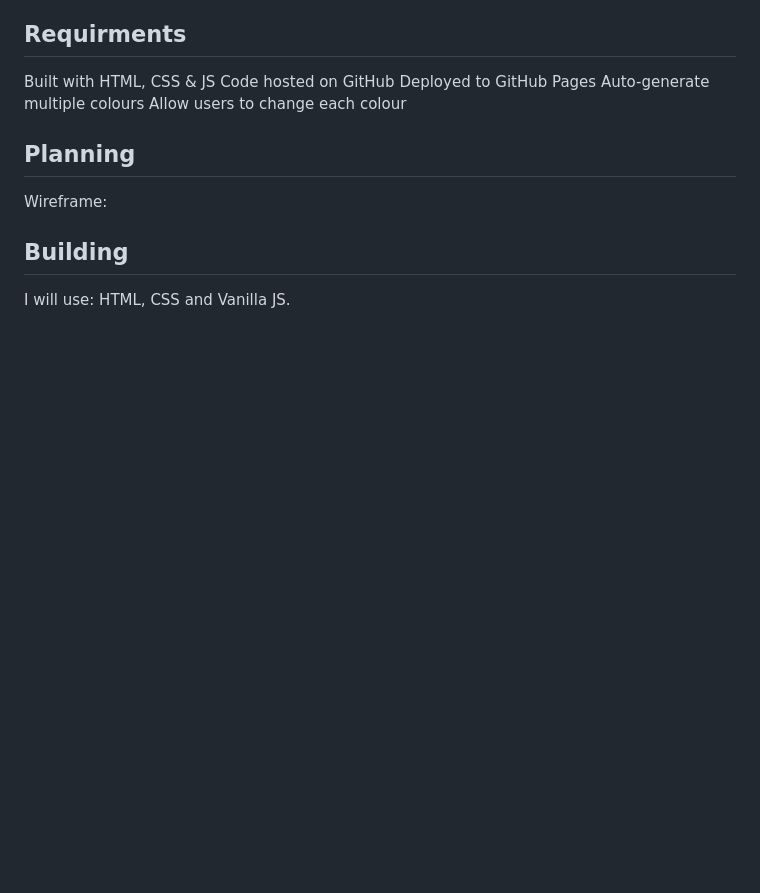
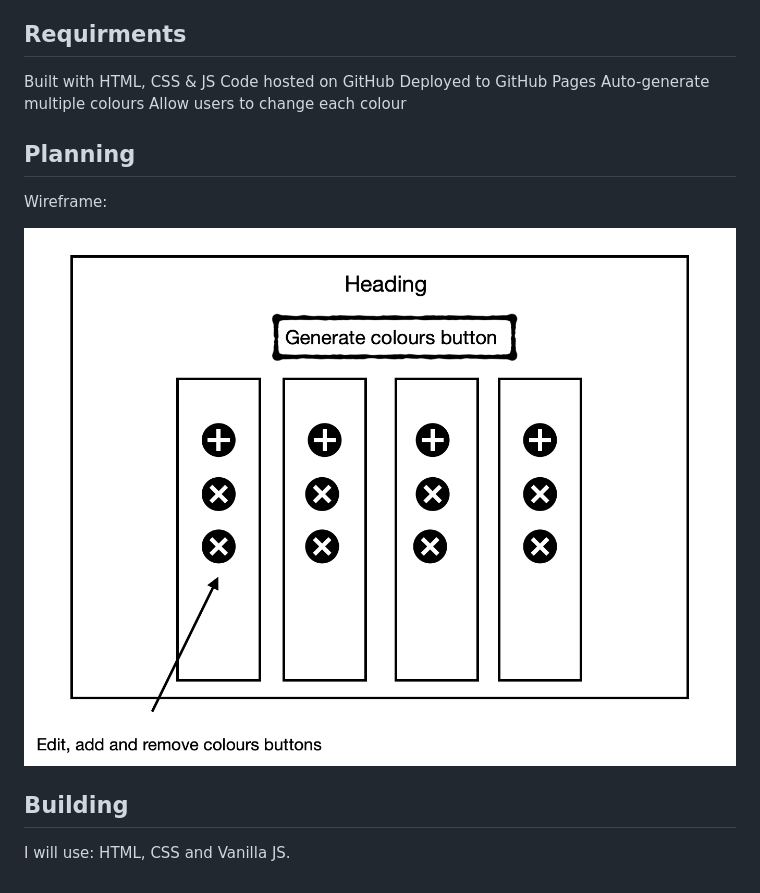
Before and after one commit to carlthedev/Colour-Palette, a Markdown page: README.MD, the part around the change. Drawn GitHub-style; pictures changed too: wiFr.png (added); blank space fills up the shorter version.

Commit message:
Added wireframe image

```diff
--- a/README.MD
+++ b/README.MD
@@ -14,7 +14,7 @@ Allow users to change each colour
 
 Wireframe:
 
-
+![](wiFr.png)
 
 ## Building
 
```
